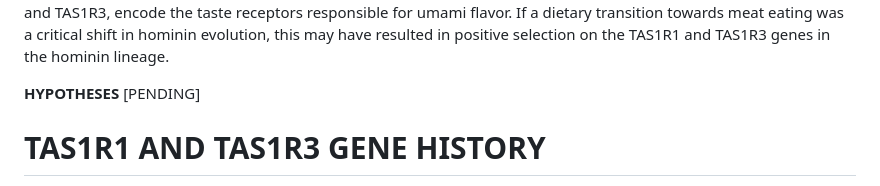
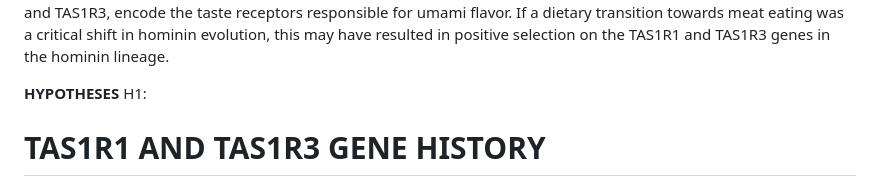
Before and after one commit to mackcross/prelim_umami, a Markdown page: research_design/README.md, the part around the change. Drawn GitHub-style.

Commit message:
reserach updates

```diff
--- a/research_design/README_1.md
+++ b/research_design/README.md
@@ -16,7 +16,8 @@ shift in hominin evolution, this may have resulted in positive selection
 on the TAS1R1 and TAS1R3 genes in the hominin lineage.
 
 **HYPOTHESES**
-[PENDING]
+H1:
+
 
 # TAS1R1 AND TAS1R3 GENE HISTORY
 Both TAS1R1 and TAS1R3 were examined on ensembl.org. For both genes, all
```
